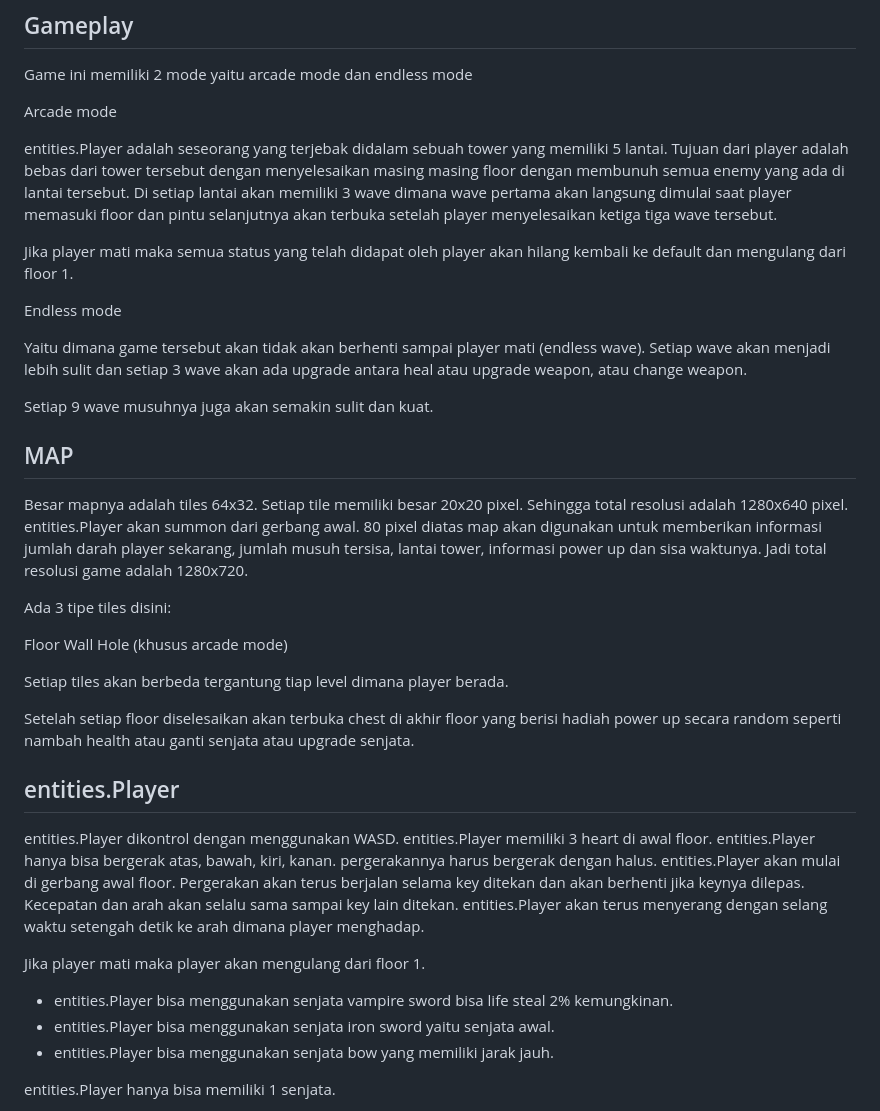
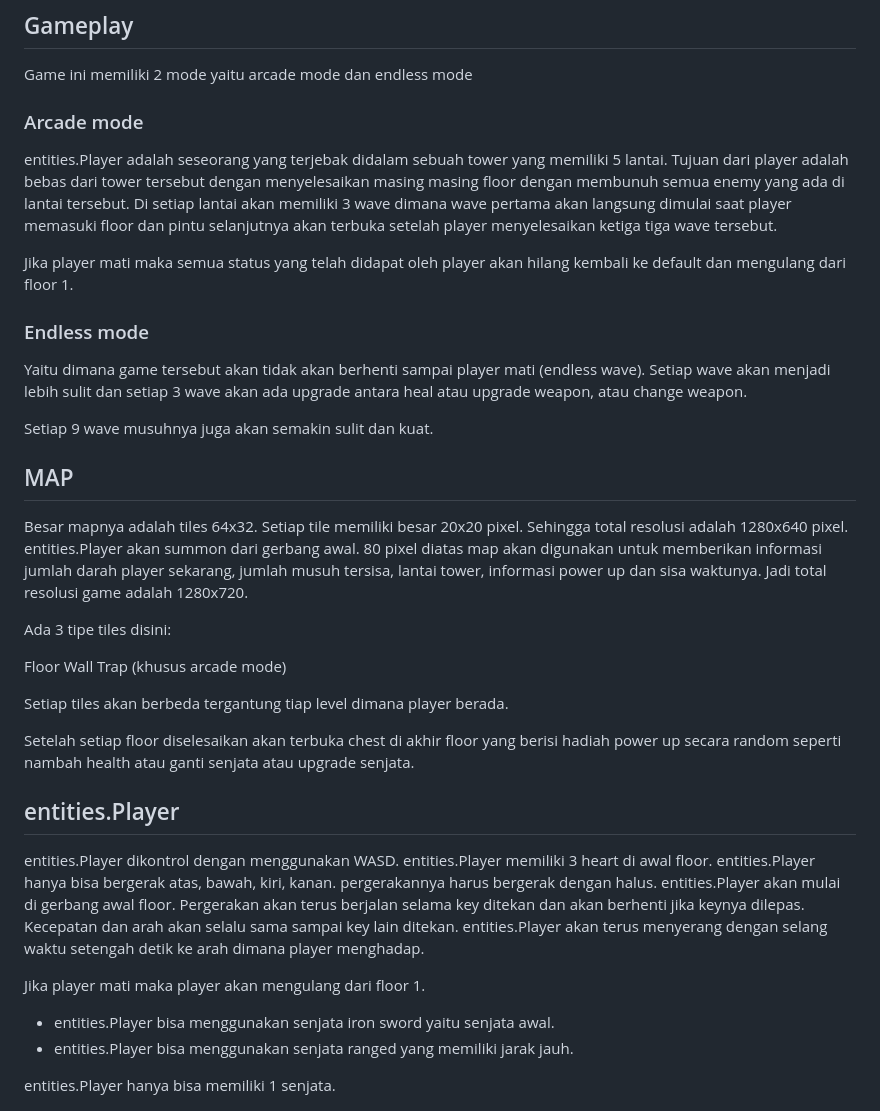
Before and after one commit to Redcoat21/projek-pbo, a Markdown page: README.md, the part around the change. GitHub-like rendering.

```diff
--- a/README.md
+++ b/README.md
@@ -24,13 +24,13 @@ Dalam tugas ini, Kita akan membuat game dengan menggunakan java menggunakan proc
 
 Game ini memiliki 2 mode yaitu arcade mode dan endless mode
 
-Arcade mode
+### Arcade mode
 
 entities.Player adalah seseorang yang terjebak didalam sebuah tower yang memiliki 5 lantai. Tujuan dari player adalah bebas dari tower tersebut dengan menyelesaikan masing masing floor dengan membunuh semua enemy yang ada di lantai tersebut. Di setiap lantai akan memiliki 3 wave dimana wave pertama akan langsung dimulai saat player memasuki floor dan pintu selanjutnya akan terbuka setelah player menyelesaikan ketiga tiga wave tersebut.
 
 Jika player mati maka semua status yang telah didapat oleh player akan hilang kembali ke default dan mengulang dari floor 1.
 
-Endless mode
+### Endless mode
 
 Yaitu dimana game tersebut akan tidak akan berhenti sampai player mati (endless wave). Setiap wave akan menjadi lebih sulit dan setiap 3 wave akan ada upgrade antara heal atau upgrade weapon, atau change weapon.
 
@@ -44,7 +44,7 @@ Ada 3 tipe tiles disini:
 
 Floor
 Wall
-Hole (khusus arcade mode)
+Trap (khusus arcade mode)
 
 Setiap tiles akan berbeda tergantung tiap level dimana player berada.
 
@@ -56,9 +56,8 @@ entities.Player dikontrol dengan menggunakan WASD. entities.Player memiliki 3 he
 
 Jika player mati maka player akan mengulang dari floor 1.
 
-* entities.Player bisa menggunakan senjata vampire sword bisa life steal 2% kemungkinan.
 * entities.Player bisa menggunakan senjata iron sword yaitu senjata awal.
-* entities.Player bisa menggunakan senjata bow yang memiliki jarak jauh.
+* entities.Player bisa menggunakan senjata ranged yang memiliki jarak jauh.
 
 entities.Player hanya bisa memiliki 1 senjata.
 
```
